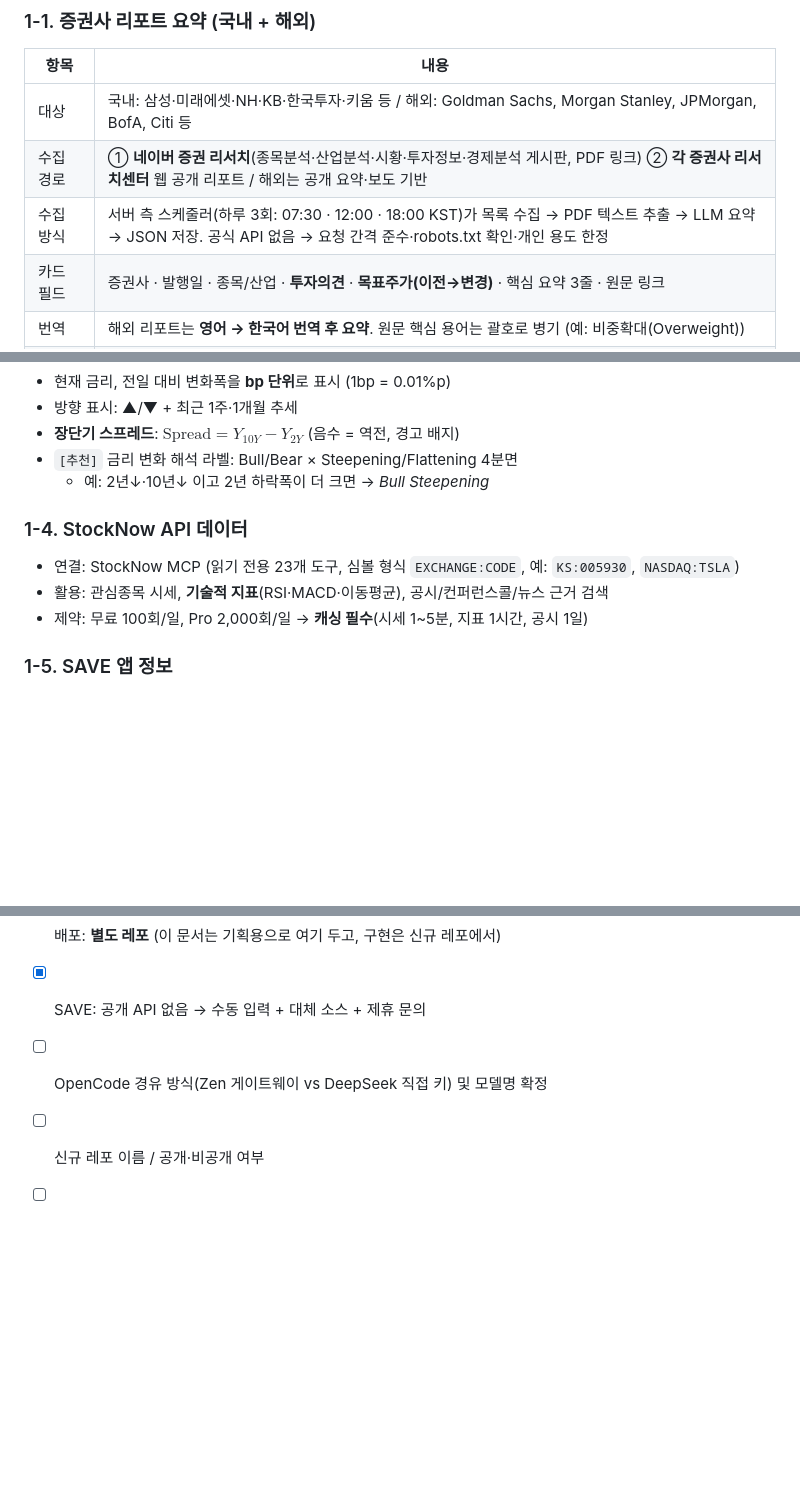
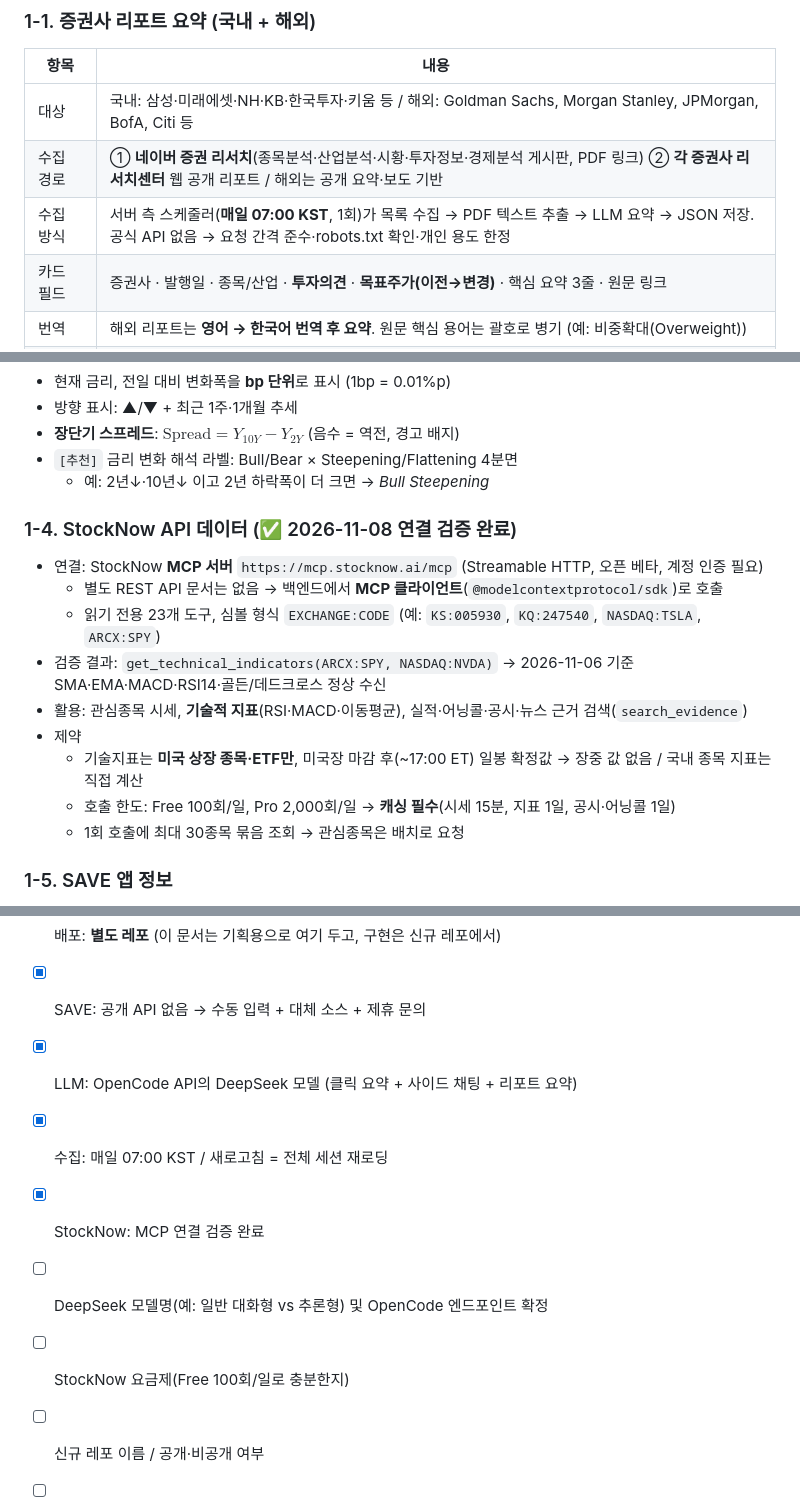
Before and after one commit to gotohell-ring/studyeng-web, a Markdown page: docs/market-dashboard/PROMPT.md, 3 parts joined by grey strips. Rendered like a GitHub page; blank space fills up the shorter version.

```diff
--- a/docs/market-dashboard/PROMPT.md
+++ b/docs/market-dashboard/PROMPT.md
@@ -23,7 +23,7 @@
 |---|---|
 | 대상 | 국내: 삼성·미래에셋·NH·KB·한국투자·키움 등 / 해외: Goldman Sachs, Morgan Stanley, JPMorgan, BofA, Citi 등 |
 | 수집 경로 | ① **네이버 증권 리서치**(종목분석·산업분석·시황·투자정보·경제분석 게시판, PDF 링크) ② **각 증권사 리서치센터** 웹 공개 리포트 / 해외는 공개 요약·보도 기반 |
-| 수집 방식 | 서버 측 스케줄러(하루 3회: 07:30 · 12:00 · 18:00 KST)가 목록 수집 → PDF 텍스트 추출 → LLM 요약 → JSON 저장. 공식 API 없음 → 요청 간격 준수·robots.txt 확인·개인 용도 한정 |
+| 수집 방식 | 서버 측 스케줄러(**매일 07:00 KST**, 1회)가 목록 수집 → PDF 텍스트 추출 → LLM 요약 → JSON 저장. 공식 API 없음 → 요청 간격 준수·robots.txt 확인·개인 용도 한정 |
 | 카드 필드 | 증권사 · 발행일 · 종목/산업 · **투자의견** · **목표주가(이전→변경)** · 핵심 요약 3줄 · 원문 링크 |
 | 번역 | 해외 리포트는 **영어 → 한국어 번역 후 요약**. 원문 핵심 용어는 괄호로 병기 (예: 비중확대(Overweight)) |
 | 요약 규칙 | ① 결론(의견·목표가) ② 근거 2가지 ③ 리스크 1가지 — 총 3~4줄, 추측 금지·원문에 없는 수치 생성 금지 |
@@ -47,10 +47,16 @@
 - `[추천]` 금리 변화 해석 라벨: Bull/Bear × Steepening/Flattening 4분면
   - 예: 2년↓·10년↓ 이고 2년 하락폭이 더 크면 → *Bull Steepening*
 
-### 1-4. StockNow API 데이터
-- 연결: StockNow MCP (읽기 전용 23개 도구, 심볼 형식 `EXCHANGE:CODE`, 예: `KS:005930`, `NASDAQ:TSLA`)
-- 활용: 관심종목 시세, **기술적 지표**(RSI·MACD·이동평균), 공시/컨퍼런스콜/뉴스 근거 검색
-- 제약: 무료 100회/일, Pro 2,000회/일 → **캐싱 필수**(시세 1~5분, 지표 1시간, 공시 1일)
+### 1-4. StockNow API 데이터 (✅ 2026-11-08 연결 검증 완료)
+- 연결: StockNow **MCP 서버** `https://mcp.stocknow.ai/mcp` (Streamable HTTP, 오픈 베타, 계정 인증 필요)
+  - 별도 REST API 문서는 없음 → 백엔드에서 **MCP 클라이언트**(`@modelcontextprotocol/sdk`)로 호출
+  - 읽기 전용 23개 도구, 심볼 형식 `EXCHANGE:CODE` (예: `KS:005930`, `KQ:247540`, `NASDAQ:TSLA`, `ARCX:SPY`)
+- 검증 결과: `get_technical_indicators(ARCX:SPY, NASDAQ:NVDA)` → 2026-11-06 기준 SMA·EMA·MACD·RSI14·골든/데드크로스 정상 수신
+- 활용: 관심종목 시세, **기술적 지표**(RSI·MACD·이동평균), 실적·어닝콜·공시·뉴스 근거 검색(`search_evidence`)
+- 제약
+  - 기술지표는 **미국 상장 종목·ETF만**, 미국장 마감 후(~17:00 ET) 일봉 확정값 → 장중 값 없음 / 국내 종목 지표는 직접 계산
+  - 호출 한도: Free 100회/일, Pro 2,000회/일 → **캐싱 필수**(시세 15분, 지표 1일, 공시·어닝콜 1일)
+  - 1회 호출에 최대 30종목 묶음 조회 → 관심종목은 배치로 요청
 
 ### 1-5. SAVE 앱 정보
 - SAVE(㈜파이브라인즈): 미국 증시 속보 · 기업 리포트 · 경제 지표 요약 · 투자 캘린더 제공
@@ -155,6 +190,10 @@
 - [x] 데이터 지연: 15분 허용
 - [x] 배포: **별도 레포** (이 문서는 기획용으로 여기 두고, 구현은 신규 레포에서)
 - [x] SAVE: 공개 API 없음 → 수동 입력 + 대체 소스 + 제휴 문의
-- [ ] OpenCode 경유 방식(Zen 게이트웨이 vs DeepSeek 직접 키) 및 모델명 확정
+- [x] LLM: OpenCode API의 DeepSeek 모델 (클릭 요약 + 사이드 채팅 + 리포트 요약)
+- [x] 수집: 매일 07:00 KST / 새로고침 = 전체 세션 재로딩
+- [x] StockNow: MCP 연결 검증 완료
+- [ ] DeepSeek 모델명(예: 일반 대화형 vs 추론형) 및 OpenCode 엔드포인트 확정
+- [ ] StockNow 요금제(Free 100회/일로 충분한지)
 - [ ] 신규 레포 이름 / 공개·비공개 여부
 - [ ] 백엔드 실행 환경(Cloudflare Workers / GitHub Actions 크론 / Vercel)
```
Also changed, not shown: other parts of docs/market-dashboard/PROMPT.md (+32 -3 lines).
